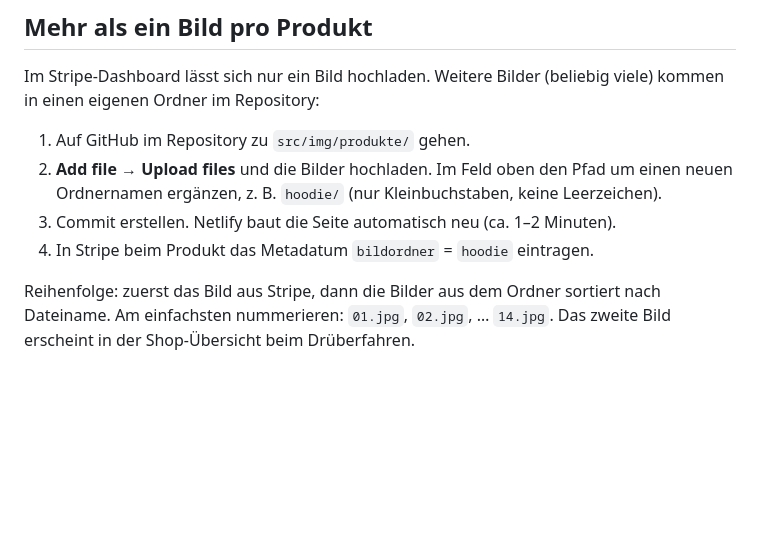
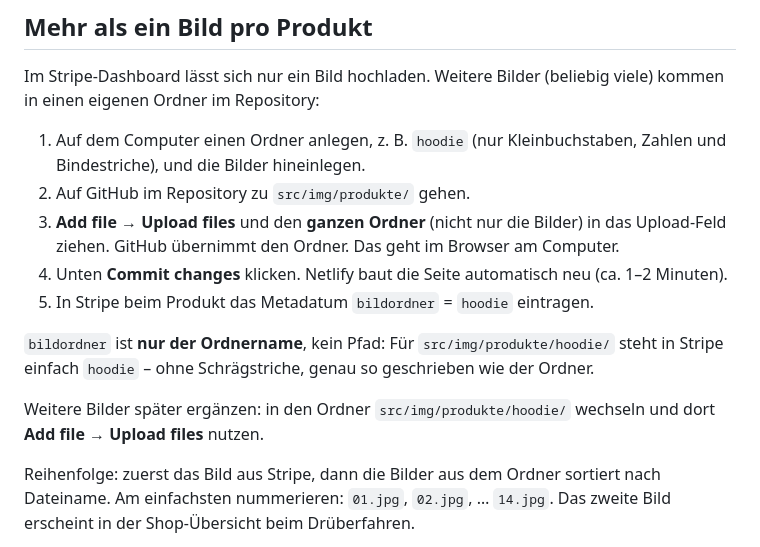
Before and after one commit to philippheldt/handheldt, a Markdown page: SHOP-ANLEITUNG.md, the part around the change. Drawn GitHub-style; blank space fills up the shorter version.

Commit message:
Shop-Anleitung: Bildordner richtig hochladen, bildordner ist nur der Ordnername
Co-Authored-By: Claude Opus 5.5 <noreply@anthropic.com>
Claude-Session: https://claude.ai/code/session_01Gan6fQKPEPQrGWkWm81Uh1

```diff
--- a/SHOP-ANLEITUNG.md
+++ b/SHOP-ANLEITUNG.md
@@ -54,11 +54,19 @@ Bei Größen, Farben und Varianten kann an jede Option ein Aufpreis gehängt wer
 Im Stripe-Dashboard lässt sich nur ein Bild hochladen. Weitere Bilder (beliebig viele)
 kommen in einen eigenen Ordner im Repository:
 
-1. Auf GitHub im Repository zu `src/img/produkte/` gehen.
-2. **Add file → Upload files** und die Bilder hochladen. Im Feld oben den Pfad um einen
-   neuen Ordnernamen ergänzen, z. B. `hoodie/` (nur Kleinbuchstaben, keine Leerzeichen).
-3. Commit erstellen. Netlify baut die Seite automatisch neu (ca. 1–2 Minuten).
-4. In Stripe beim Produkt das Metadatum `bildordner` = `hoodie` eintragen.
+1. Auf dem Computer einen Ordner anlegen, z. B. `hoodie` (nur Kleinbuchstaben, Zahlen und
+   Bindestriche), und die Bilder hineinlegen.
+2. Auf GitHub im Repository zu `src/img/produkte/` gehen.
+3. **Add file → Upload files** und den **ganzen Ordner** (nicht nur die Bilder) in das
+   Upload-Feld ziehen. GitHub übernimmt den Ordner. Das geht im Browser am Computer.
+4. Unten **Commit changes** klicken. Netlify baut die Seite automatisch neu (ca. 1–2 Minuten).
+5. In Stripe beim Produkt das Metadatum `bildordner` = `hoodie` eintragen.
+
+`bildordner` ist **nur der Ordnername**, kein Pfad: Für `src/img/produkte/hoodie/` steht in
+Stripe einfach `hoodie` – ohne Schrägstriche, genau so geschrieben wie der Ordner.
+
+Weitere Bilder später ergänzen: in den Ordner `src/img/produkte/hoodie/` wechseln und dort
+**Add file → Upload files** nutzen.
 
 Reihenfolge: zuerst das Bild aus Stripe, dann die Bilder aus dem Ordner sortiert nach
 Dateiname. Am einfachsten nummerieren: `01.jpg`, `02.jpg`, … `14.jpg`. Das zweite Bild
```
